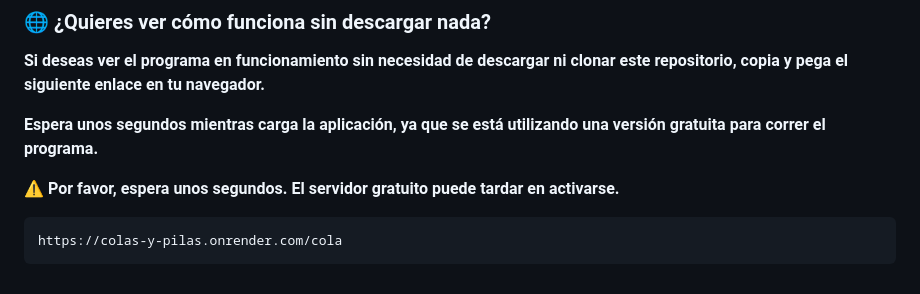
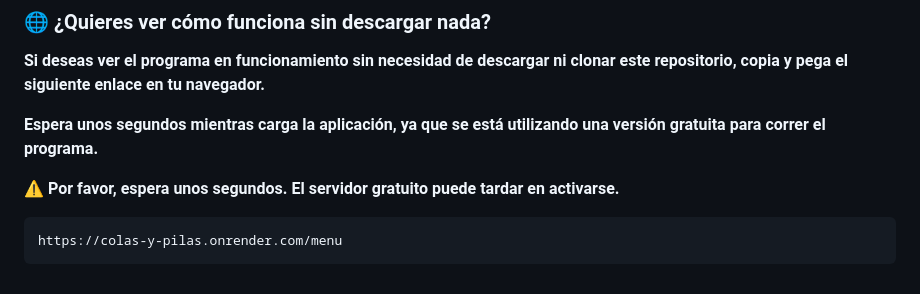
Before and after one commit to Ossvi1/Colas-y-Pilas, a Markdown page: README.md, the part around the change. GitHub-like rendering.

````diff
--- a/README.md
+++ b/README.md
@@ -104,5 +104,5 @@
 ⚠️ **Por favor, espera unos segundos. El servidor gratuito puede tardar en activarse.**
 
 ```
-https://colas-y-pilas.onrender.com/cola
+https://colas-y-pilas.onrender.com/menu
 ```
````
